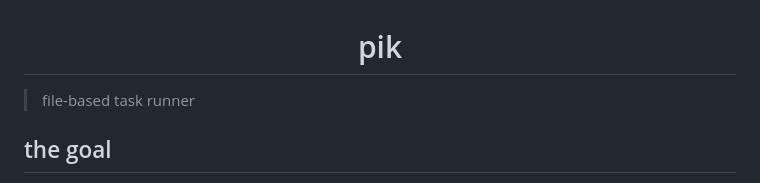
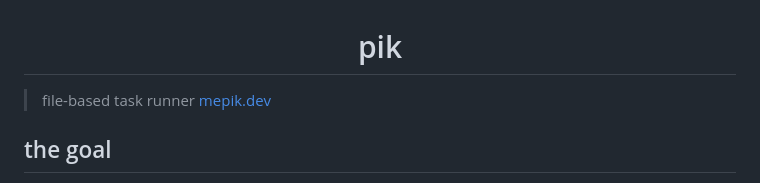
Before and after one commit to ewy1/pik, a Markdown page: README.md, the part around the change. Drawn GitHub-style.

Commit message:
add link

```diff
--- a/README.md
+++ b/README.md
@@ -2,7 +2,7 @@
 pik
 </h1>
 
-> file-based task runner
+> file-based task runner [mepik.dev](https://mepik.dev)
 
 ## the goal
 
```
